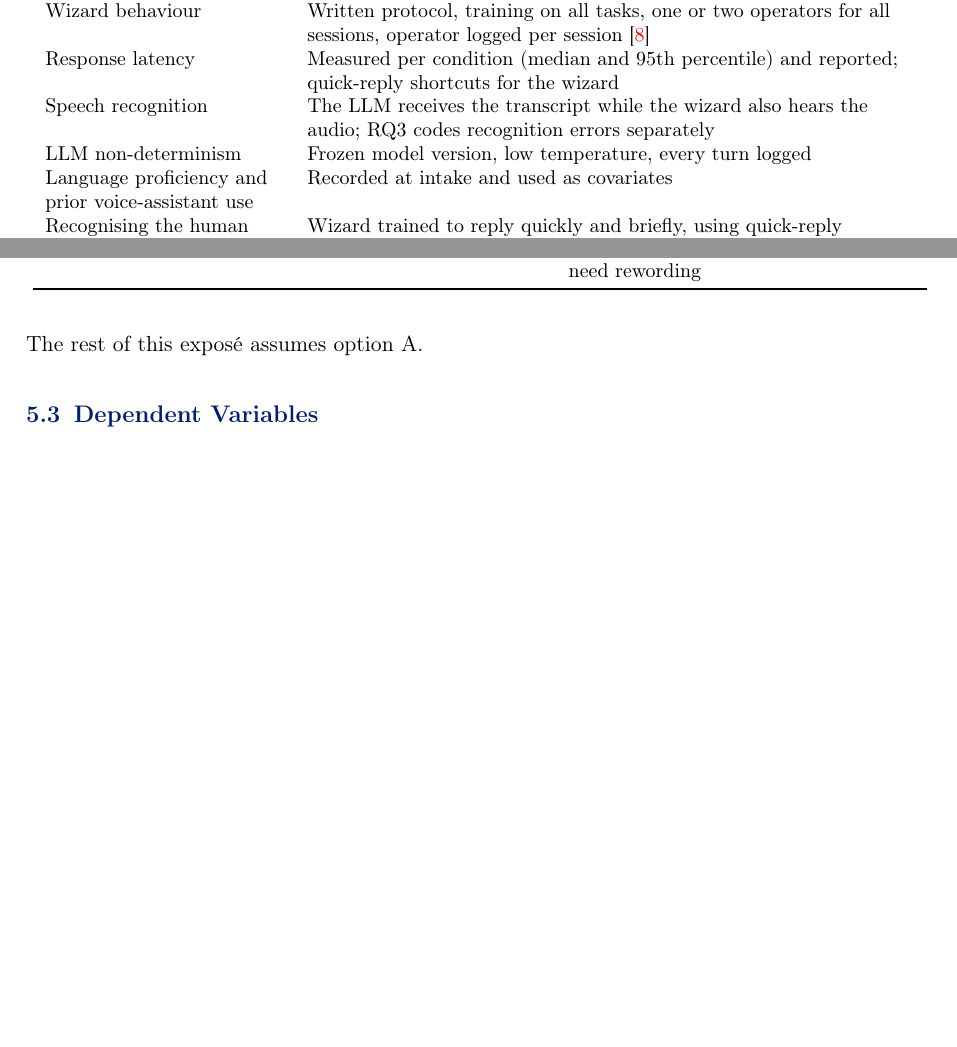
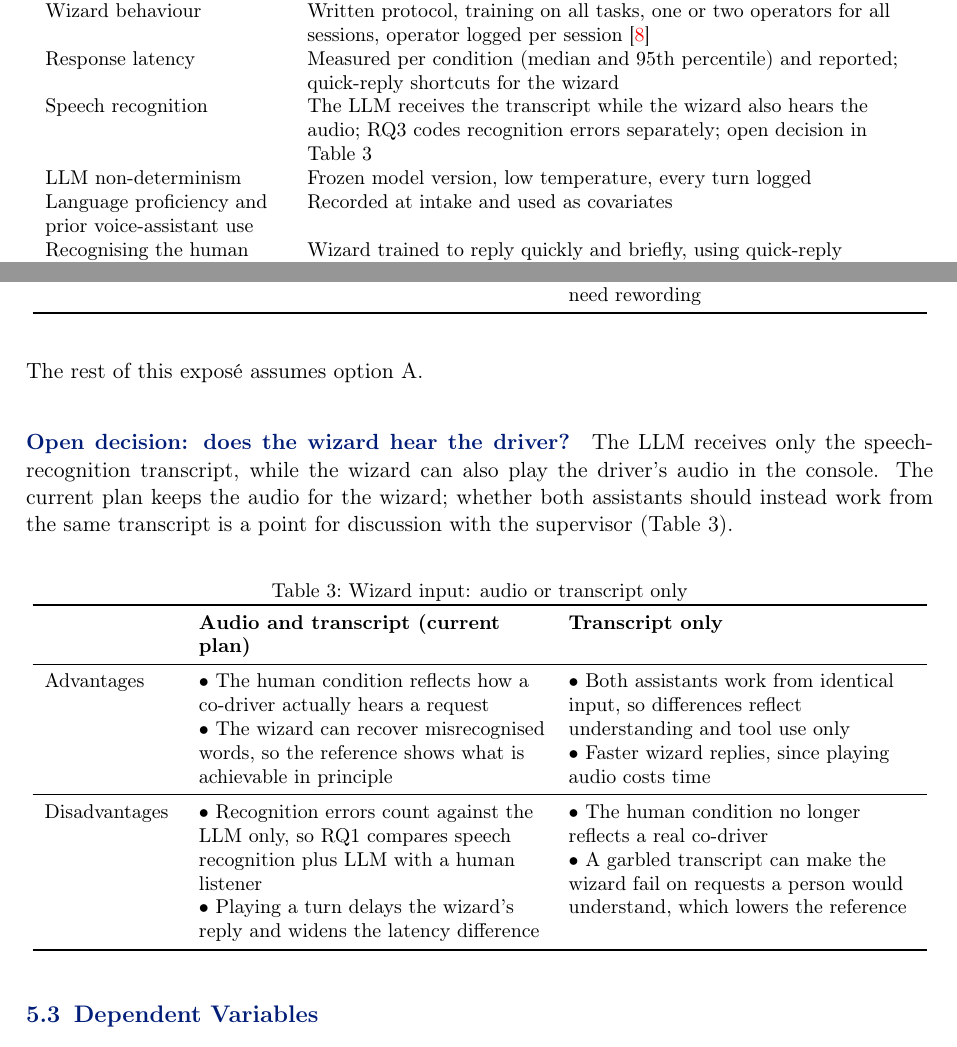
Before and after one commit to mcrumdw/thesis_expose_template, a LaTeX document (expose.tex): two parts of pages 7 and 8 of 12 before the commit and two parts of pages 7 and 8 of 13 after it, joined at a grey line, cut so that both start at the same text, the shorter picture padded with empty space. Compiled offline with pdfLaTeX.

Commit message:
C-002: 5.2 - open decision on wizard input (audio vs transcript only)
Review 19 Oct, point 1. Audio stays with the wizard (current plan); new
paragraph and Table 3 set out pros and cons of audio vs transcript only
for discussion with the supervisor. Table 1 row points to it.

Co-Authored-By: Claude Opus 5.5 <noreply@anthropic.com>
Claude-Session: https://claude.ai/code/session_01RuxqXYxo22StXY23m5H6Nj

```diff
--- a/expose.tex
+++ b/expose.tex
@@ -391,7 +391,7 @@ Table~\ref{tab:confounds} lists the confounds this design has to control.
     Task difficulty & Matched task sets with the same number of each task type \\
     Wizard behaviour & Written protocol, training on all tasks, one or two operators for all sessions, operator logged per session \cite{Riek12Wizard} \\
     Response latency & Measured per condition (median and 95th percentile) and reported; quick-reply shortcuts for the wizard \\
-    Speech recognition & The LLM receives the transcript while the wizard also hears the audio; RQ3 codes recognition errors separately \\
+    Speech recognition & The LLM receives the transcript while the wizard also hears the audio; RQ3 codes recognition errors separately; open decision in Table~\ref{tab:audio} \\
     LLM non-determinism & Frozen model version, low temperature, every turn logged \\
     Language proficiency and prior voice-assistant use & Recorded at intake and used as covariates \\
     Recognising the human & Wizard trained to reply quickly and briefly, using quick-reply shortcuts, so speed and style give less away; manipulation check at debriefing, analysed as a covariate \\
@@ -440,6 +440,36 @@ Wizard-of-Oz reports should state who the wizards were, how they were trained an
 }
 
 The rest of this exposé assumes option~A.
+
+\paragraph{Open decision: does the wizard hear the driver?}
+The LLM receives only the speech-recognition transcript, while the wizard can also play the driver's audio in the console.
+The current plan keeps the audio for the wizard; whether both assistants should instead work from the same transcript is a point for discussion with the supervisor (Table~\ref{tab:audio}).
+
+{\small
+\begin{longtable}{>{\raggedright\arraybackslash}p{2.3cm} >{\raggedright\arraybackslash}p{6.1cm} >{\raggedright\arraybackslash}p{6.1cm}}
+    \caption{Wizard input: audio or transcript only}\label{tab:audio}\\
+    \toprule
+    & \textbf{Audio and transcript (current plan)} & \textbf{Transcript only} \\
+    \midrule
+    \endfirsthead
+    \toprule
+    & \textbf{Audio and transcript (current plan)} & \textbf{Transcript only} \\
+    \midrule
+    \endhead
+    Advantages &
+    \textbullet~The human condition reflects how a co-driver actually hears a request\newline
+    \textbullet~The wizard can recover misrecognised words, so the reference shows what is achievable in principle &
+    \textbullet~Both assistants work from identical input, so differences reflect understanding and tool use only\newline
+    \textbullet~Faster wizard replies, since playing audio costs time \\
+    \midrule
+    Disadvantages &
+    \textbullet~Recognition errors count against the LLM only, so RQ1 compares speech recognition plus LLM with a human listener\newline
+    \textbullet~Playing a turn delays the wizard's reply and widens the latency difference &
+    \textbullet~The human condition no longer reflects a real co-driver\newline
+    \textbullet~A garbled transcript can make the wizard fail on requests a person would understand, which lowers the reference \\
+    \bottomrule
+\end{longtable}
+}
 
 \subsection{Dependent Variables}
 
```
